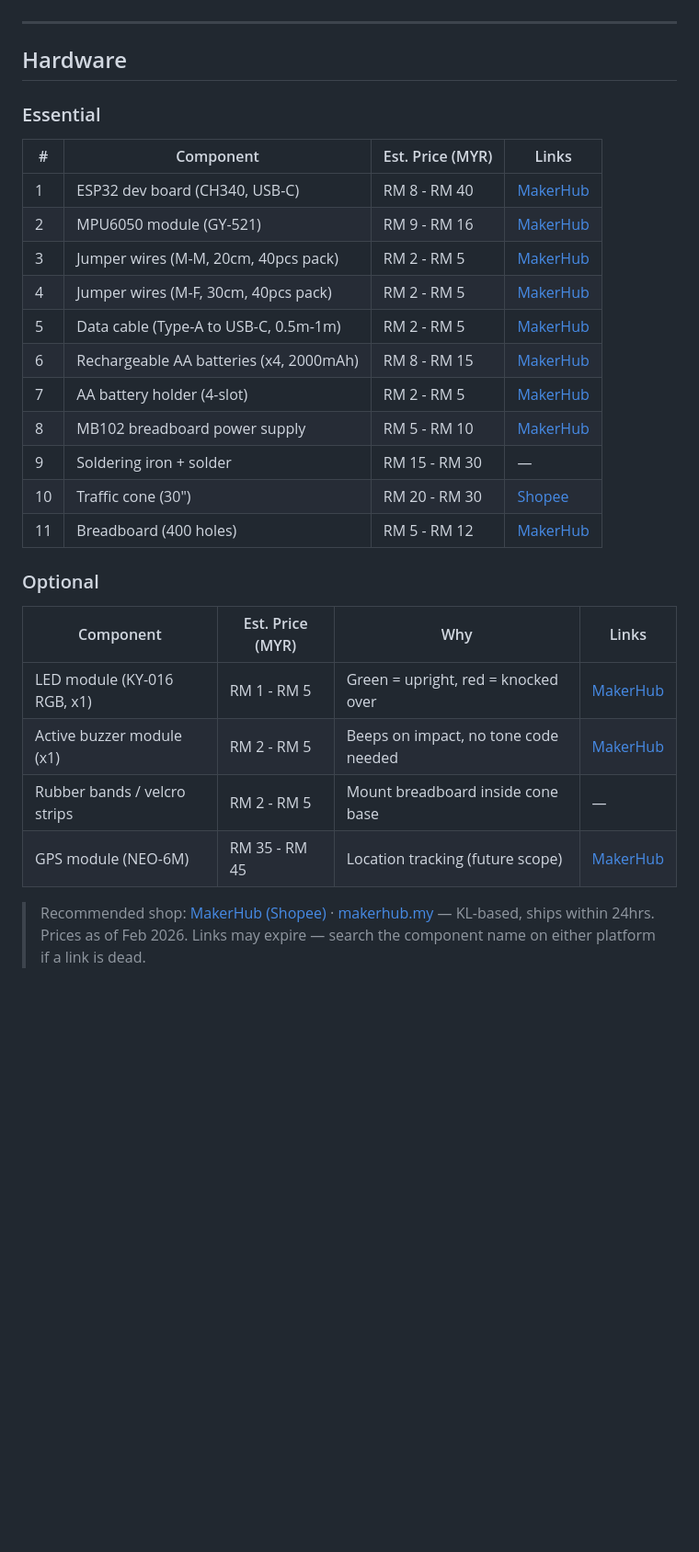
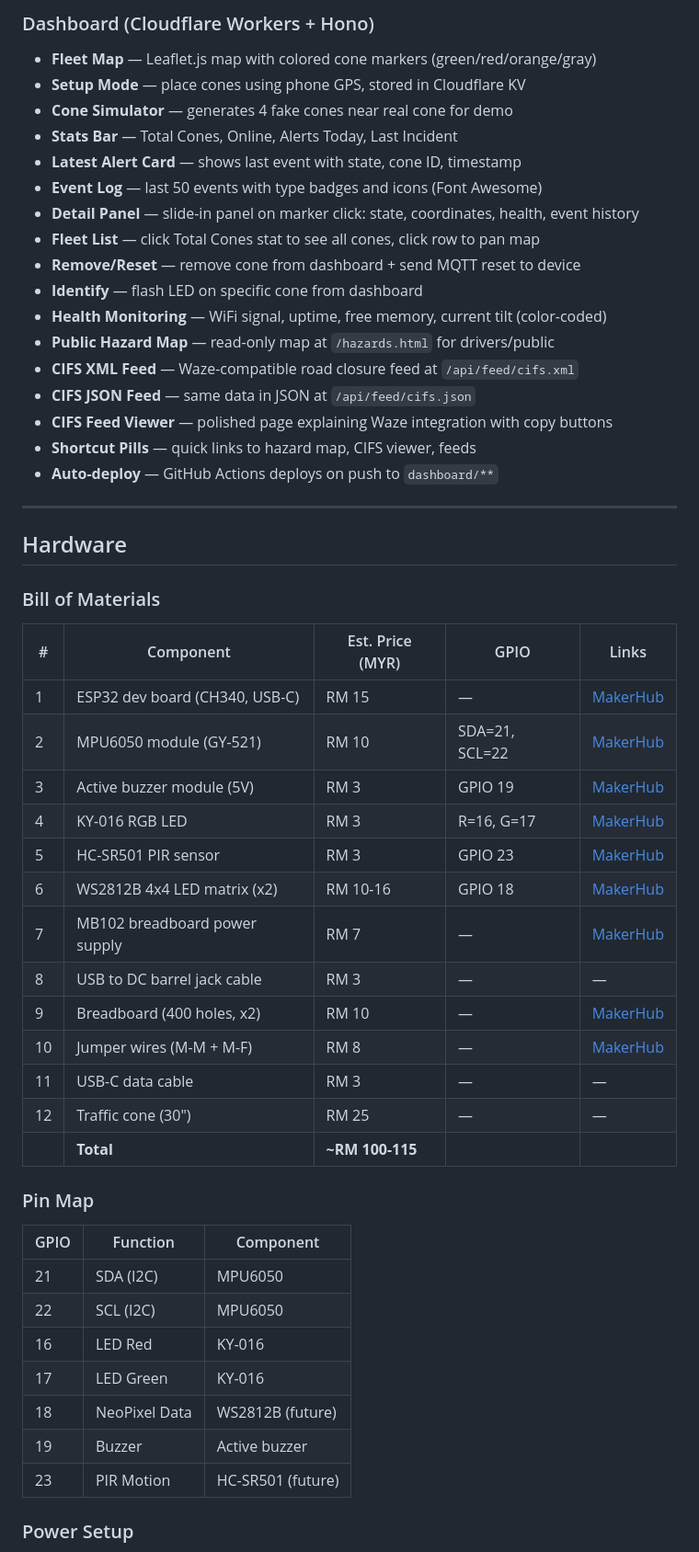
Before and after one commit to officialdad/syuk, a Markdown page: README.md, the part around one of its changes. Shown at 92% size. GitHub-like rendering; blank space fills up the shorter version.

```diff
--- a/README.md
+++ b/README.md
@@ -16,33 +68,56 @@ A cone embedded with a sensor that detects impact/knockover and instantly sends
+### Dashboard (Cloudflare Workers + Hono)
+
+- **Fleet Map** — Leaflet.js map with colored cone markers (green/red/orange/gray)
+- **Setup Mode** — place cones using phone GPS, stored in Cloudflare KV
+- **Cone Simulator** — generates 4 fake cones near real cone for demo
+- **Stats Bar** — Total Cones, Online, Alerts Today, Last Incident
+- **Latest Alert Card** — shows last event with state, cone ID, timestamp
+- **Event Log** — last 50 events with type badges and icons (Font Awesome)
+- **Detail Panel** — slide-in panel on marker click: state, coordinates, health, event history
+- **Fleet List** — click Total Cones stat to see all cones, click row to pan map
+- **Remove/Reset** — remove cone from dashboard + send MQTT reset to device
+- **Identify** — flash LED on specific cone from dashboard
+- **Health Monitoring** — WiFi signal, uptime, free memory, current tilt (color-coded)
+- **Public Hazard Map** — read-only map at `/hazards.html` for drivers/public
+- **CIFS XML Feed** — Waze-compatible road closure feed at `/api/feed/cifs.xml`
+- **CIFS JSON Feed** — same data in JSON at `/api/feed/cifs.json`
+- **CIFS Feed Viewer** — polished page explaining Waze integration with copy buttons
+- **Shortcut Pills** — quick links to hazard map, CIFS viewer, feeds
+- **Auto-deploy** — GitHub Actions deploys on push to `dashboard/**`
 
 ---
 
 ## Hardware
 
-### Essential
+### Bill of Materials
 
-| # | Component | Est. Price (MYR) | Links |
-|---|-----------|-------------------|-------|
-| 1 | ESP32 dev board (CH340, USB-C) | RM 8 - RM 40 | <a href="https://shopee.com.my/NodeMCU-ESP32-Wi-Fi-Bluetooth-Development-Board-CH340-CP2012-For-IOT-Project-i.1165814930.22789260417" target="_blank">MakerHub</a> |
-| 2 | MPU6050 module (GY-521) | RM 9 - RM 16 | <a href="https://shopee.com.my/GY-521-Gyroscope-Accelerometer-Module-MPU6050-MPU-6050-Motion-Measurement-Drone-Robotic-Application-i.1165814930.25564691626" target="_blank">MakerHub</a> |
-| 3 | Jumper wires (M-M, 20cm, 40pcs pack) | RM 2 - RM 5 | <a href="https://shopee.com.my/40pcs-Dupont-Wire-10cm-20cm-30cm-for-Breadboard-DIY-Experiment-Jumper-Wire-Breadboard-wire-i.1165814930.24676987244" target="_blank">MakerHub</a> |
-| 4 | Jumper wires (M-F, 30cm, 40pcs pack) | RM 2 - RM 5 | <a href="https://shopee.com.my/40pcs-Dupont-Wire-10cm-20cm-30cm-for-Breadboard-DIY-Experiment-Jumper-Wire-Breadboard-wire-i.1165814930.24676987244" target="_blank">MakerHub</a> |
-| 5 | Data cable (Type-A to USB-C, 0.5m-1m) | RM 2 - RM 5 | <a href="https://shopee.com.my/Data-Cable-Type-A-Type-C-MicroUSB-Type-B-0.5m-1m-30cm-0.3m-100cm-Data-Transfer-Upload-Code-i.1165814930.29671198885" target="_blank">MakerHub</a> |
-| 6 | Rechargeable AA batteries (x4, 2000mAh) | RM 8 - RM 15 | <a href="https://shopee.com.my/Rechargeable-AA-Battery-1.2V-NiMH-High-Capacity-2000mAh-3000mAh-Long-Life-Battery-for-Electronics-DIY-Projects-i.1165814930.29534820333" target="_blank">MakerHub</a> |
-| 7 | AA battery holder (4-slot) | RM 2 - RM 5 | <a href="https://shopee.com.my/product/1165814930/25014699466" target="_blank">MakerHub</a> |
-| 8 | MB102 breadboard power supply | RM 5 - RM 10 | <a href="https://shopee.com.my/product/1165814930/25978692975" target="_blank">MakerHub</a> |
-| 9 | Soldering iron + solder | RM 15 - RM 30 | — |
-| 10 | Traffic cone (30") | RM 20 - RM 30 | <a href="https://shopee.com.my/30-inch-Safety-Traffic-Pvc-Cone-Kon-Keselamatan-Jalan-Raya-30inci''(READY-STOCK)-i.195518124.7007655240" target="_blank">Shopee</a> |
-| 11 | Breadboard (400 holes) | RM 5 - RM 12 | <a href="https://shopee.com.my/MB102-Breadboard-170-400-830-Holes-Breadboard-Donut-Board-Arduino-Prototype-Multi-Color-i.1165814930.25477002583" target="_blank">MakerHub</a> |
+| # | Component | Est. Price (MYR) | GPIO | Links |
+|---|-----------|-------------------|------|-------|
+| 1 | ESP32 dev board (CH340, USB-C) | RM 15 | — | [MakerHub](https://shopee.com.my/makerhub) |
+| 2 | MPU6050 module (GY-521) | RM 10 | SDA=21, SCL=22 | [MakerHub](https://shopee.com.my/makerhub) |
+| 3 | Active buzzer module (5V) | RM 3 | GPIO 19 | [MakerHub](https://shopee.com.my/makerhub) |
+| 4 | KY-016 RGB LED | RM 3 | R=16, G=17 | [MakerHub](https://shopee.com.my/makerhub) |
+| 5 | HC-SR501 PIR sensor | RM 3 | GPIO 23 | [MakerHub](https://shopee.com.my/makerhub) |
+| 6 | WS2812B 4x4 LED matrix (x2) | RM 10-16 | GPIO 18 | [MakerHub](https://shopee.com.my/makerhub) |
+| 7 | MB102 breadboard power supply | RM 7 | — | [MakerHub](https://shopee.com.my/makerhub) |
+| 8 | USB to DC barrel jack cable | RM 3 | — | — |
+| 9 | Breadboard (400 holes, x2) | RM 10 | — | [MakerHub](https://shopee.com.my/makerhub) |
+| 10 | Jumper wires (M-M + M-F) | RM 8 | — | [MakerHub](https://shopee.com.my/makerhub) |
+| 11 | USB-C data cable | RM 3 | — | — |
+| 12 | Traffic cone (30") | RM 25 | — | — |
+| | **Total** | **~RM 100-115** | | |
 
-### Optional
+### Pin Map
 
-| Component | Est. Price (MYR) | Why | Links |
-|-----------|-------------------|-----|-------|
-| LED module (KY-016 RGB, x1) | RM 1 - RM 5 | Green = upright, red = knocked over | <a href="https://shopee.com.my/RGB-LED-Module-Electronic-Component-KY-016-Tri-Color-i.1165814930.27823191316" target="_blank">MakerHub</a> |
-| Active buzzer module (x1) | RM 2 - RM 5 | Beeps on impact, no tone code needed | <a href="https://shopee.com.my/Buzzer-Active-Passive-Buzzer-5V-Electronic-Sound-Alarm-Module-Tone-Piezo-i.1165814930.28621911858" target="_blank">MakerHub</a> |
-| Rubber bands / velcro strips | RM 2 - RM 5 | Mount breadboard inside cone base | — |
-| GPS module (NEO-6M) | RM 35 - RM 45 | Location tracking (future scope) | <a href="https://shopee.com.my/GPS-Module-GY-NEO-6M-8M-with-Ceramic-Antenna-Time-and-Location-Tracking-For-Arduino-IOT-Project-i.1165814930.25064660228" target="_blank">MakerHub</a> |
+| GPIO | Function | Component |
+|------|----------|-----------|
+| 21 | SDA (I2C) | MPU6050 |
+| 22 | SCL (I2C) | MPU6050 |
+| 16 | LED Red | KY-016 |
+| 17 | LED Green | KY-016 |
+| 18 | NeoPixel Data | WS2812B (future) |
+| 19 | Buzzer | Active buzzer |
+| 23 | PIR Motion | HC-SR501 (future) |
 
-> Recommended shop: <a href="https://shopee.com.my/makerhub" target="_blank">MakerHub (Shopee)</a> · <a href="https://makerhub.my" target="_blank">makerhub.my</a> — KL-based, ships within 24hrs.
-> Prices as of Feb 2026. Links may expire — search the component name on either platform if a link is dead.
+### Power Setup
 
```
Also changed, not shown: other parts of README.md (+196 -250 lines).
